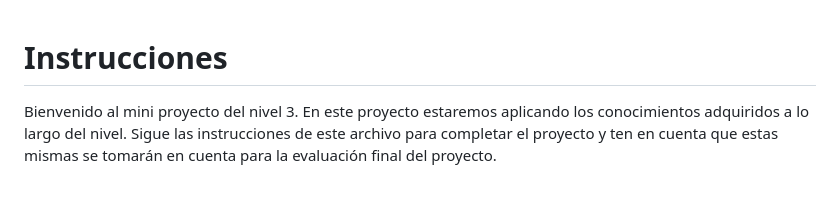
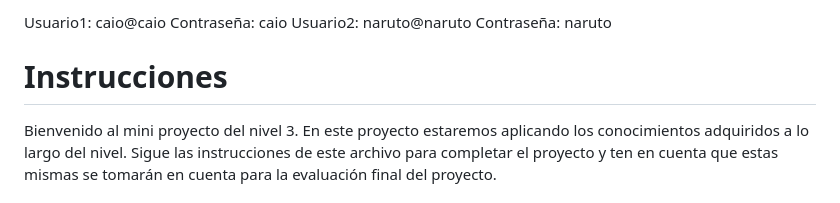
Before and after one commit to mateus-schiavi/mini_proyecto_nivel3, a Markdown page: README.md, the part around the change. Drawn GitHub-style.

```diff
--- a/README.md
+++ b/README.md
@@ -1,3 +1,10 @@
+Usuario1: caio@caio
+Contraseña: caio
+Usuario2: naruto@naruto
+Contraseña: naruto
+
+
+
 # Instrucciones
 
 Bienvenido al mini proyecto del nivel 3. En este proyecto estaremos aplicando los conocimientos adquiridos a lo largo del nivel. Sigue las instrucciones de este archivo para completar el proyecto y ten en cuenta que estas mismas se tomarán en cuenta para la evaluación final del proyecto.
```
